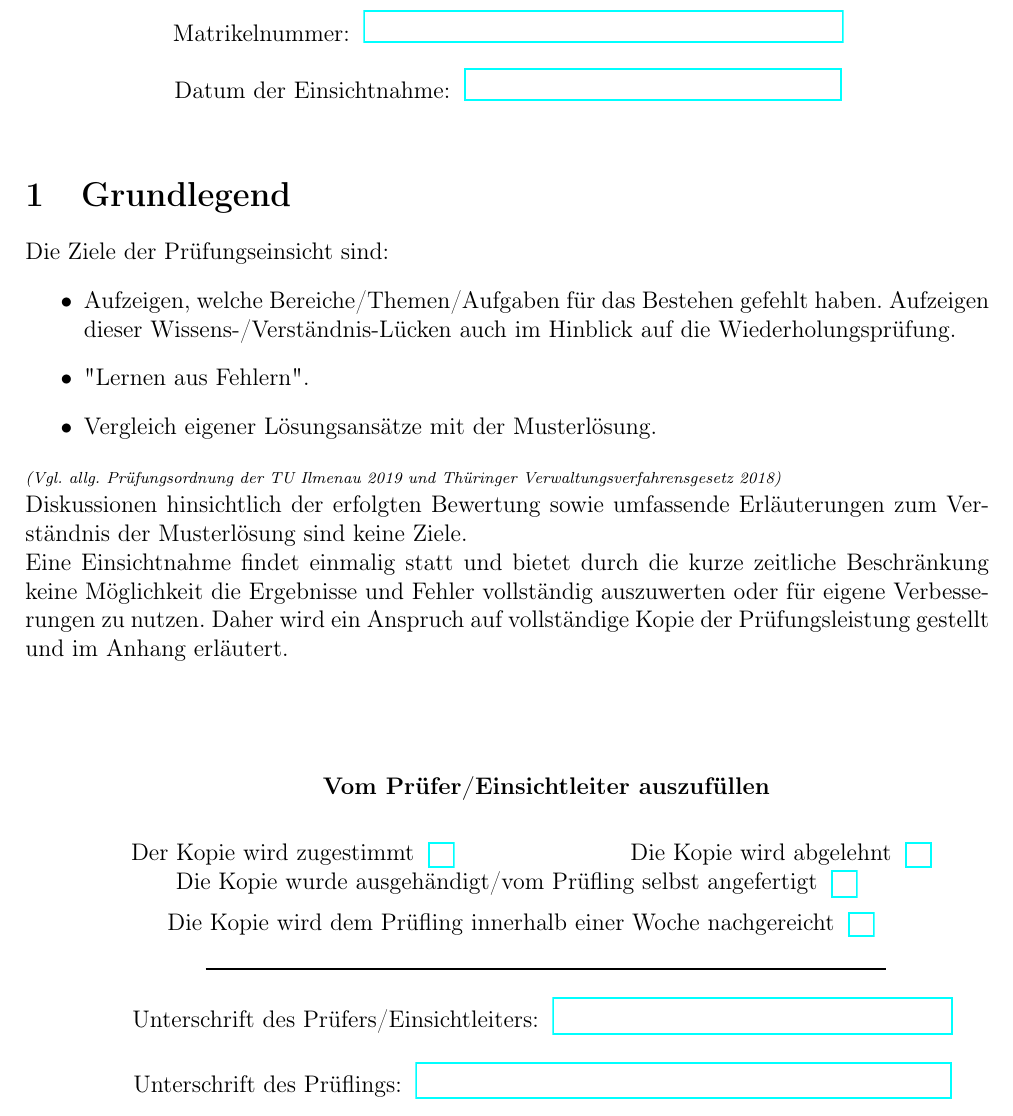
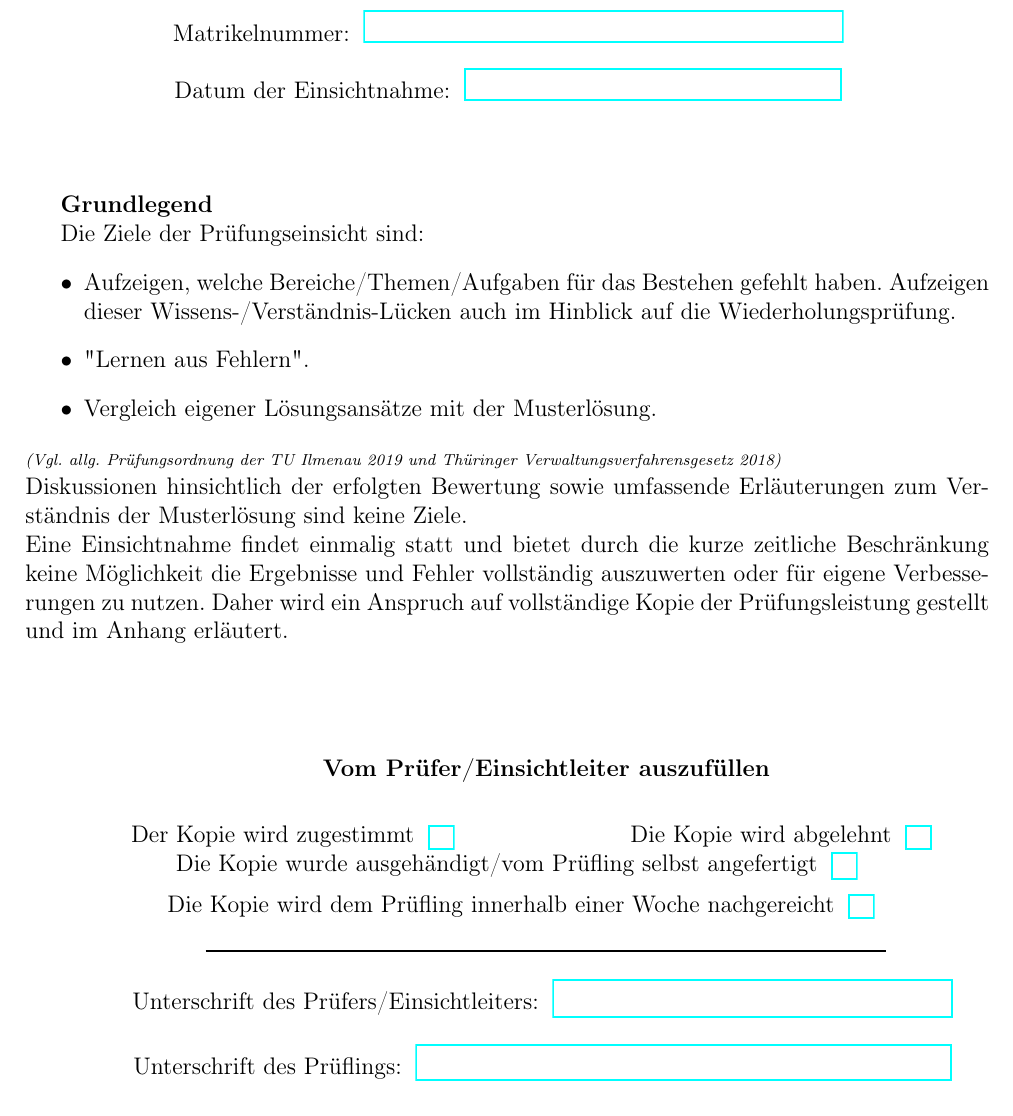
Before and after one commit to wieerwill/Informatik, a LaTeX document (Antrag auf Kopie einer Prüfung.tex): part of page 1 of 5, cut so that both start at the same text. Compiled offline with pdfLaTeX.

Commit message:
Abstände korrigiert

```diff
--- a/Antrag auf Kopie einer Prüfung.tex
+++ b/Antrag auf Kopie einer Prüfung.tex
@@ -28,7 +28,9 @@
     \vspace{0.5cm}
 \end{Form}
 
-\section{Grundlegend}
+\vspace{1cm}
+\textbf{Grundlegend}
+
 Die Ziele der Prüfungseinsicht sind:
 \begin{itemize}
     \item Aufzeigen, welche Bereiche/Themen/Aufgaben für das Bestehen gefehlt haben. Aufzeigen dieser Wissens-/Verständnis-Lücken auch im Hinblick auf die Wiederholungsprüfung.
```
Also changed, not shown: Antrag auf Kopie einer Prüfung.pdf, Antrag auf Kopie einer Prüfung.tex (2 more changed lines).
